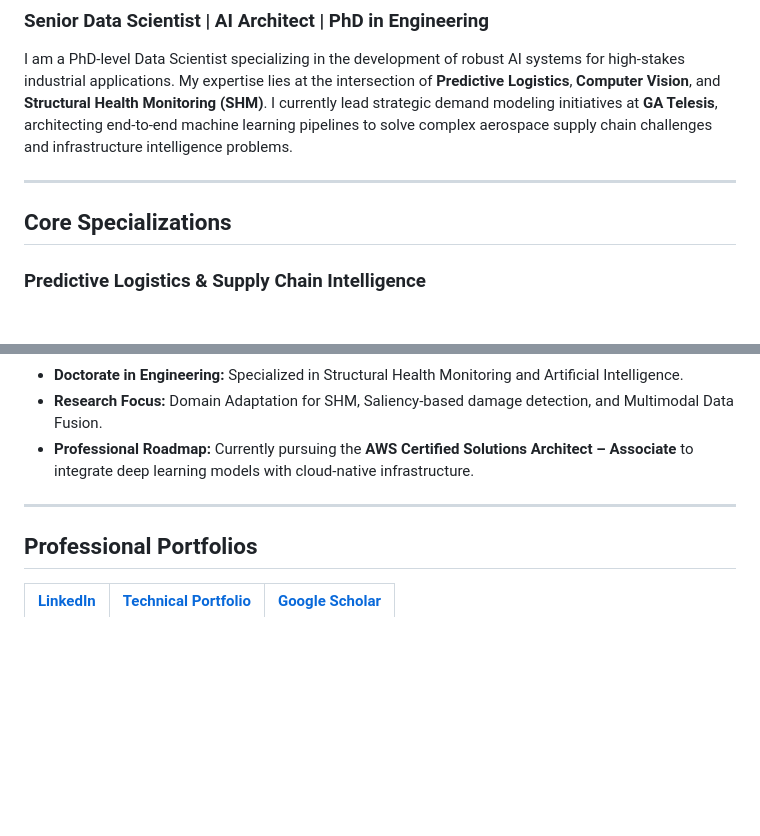
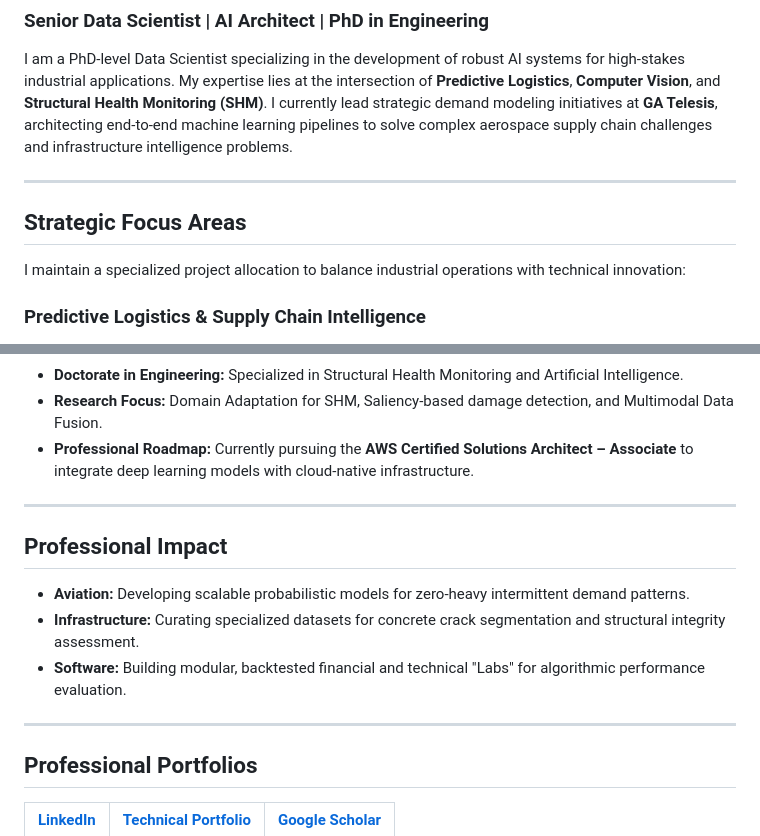
Before and after one commit to rakehsaleem/rakehsaleem, a Markdown page: README.md, 2 parts joined by grey strips. GitHub-like rendering; blank space fills up the shorter version.

Commit message:
Update README with focus areas and professional impact
Added sections on Strategic Focus Areas and Professional Impact to highlight key expertise and contributions.

```diff
--- a/README.md
+++ b/README.md
@@ -5,8 +5,8 @@
 I am a PhD-level Data Scientist specializing in the development of robust AI systems for high-stakes industrial applications. My expertise lies at the intersection of **Predictive Logistics**, **Computer Vision**, and **Structural Health Monitoring (SHM)**. I currently lead strategic demand modeling initiatives at **GA Telesis**, architecting end-to-end machine learning pipelines to solve complex aerospace supply chain challenges and infrastructure intelligence problems.
 
 ---
-
-## Core Specializations
+## Strategic Focus Areas
+I maintain a specialized project allocation to balance industrial operations with technical innovation:
 
 ### Predictive Logistics & Supply Chain Intelligence
 Architecting probabilistic forecasting frameworks for high-value aerospace components. My work focuses on:
@@ -42,6 +42,13 @@ My research career focuses on the application of deep learning to **Resilient In
 
 ---
 
+## Professional Impact
+* **Aviation:** Developing scalable probabilistic models for zero-heavy intermittent demand patterns.
+* **Infrastructure:** Curating specialized datasets for concrete crack segmentation and structural integrity assessment.
+* **Software:** Building modular, backtested financial and technical "Labs" for algorithmic performance evaluation.
+
+---
+
 ## Professional Portfolios
 | [LinkedIn](https://www.linkedin.com/in/rakeh-saleem/) | [Technical Portfolio](https://rakehsaleem.github.io/) | [Google Scholar](https://rakehsaleem.github.io/) |
 | :--- | :--- | :--- |
```
